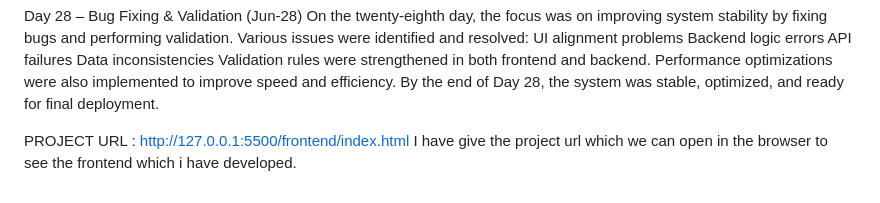
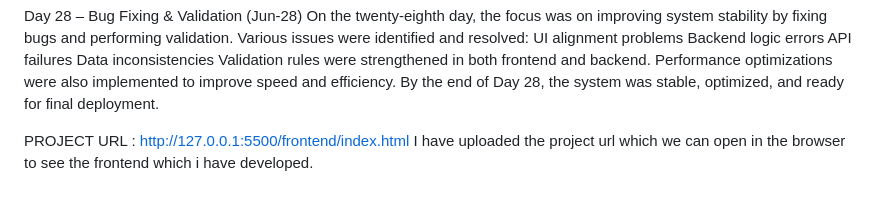
Before and after one commit to Midhunsumathi/Real-Time-public-transport-tracking-for-small-cites, a Markdown page: README.md, the part around the change. Rendered like a GitHub page.

```diff
--- a/README.md
+++ b/README.md
@@ -840,4 +840,4 @@ By the end of Day 28, the system was stable, optimized, and ready for final depl
 
 PROJECT URL :
 http://127.0.0.1:5500/frontend/index.html
-I have give the project url which we can open in the browser to see the frontend which i have developed.
+I have uploaded the project url which we can open in the browser to see the frontend which i have developed.
```
